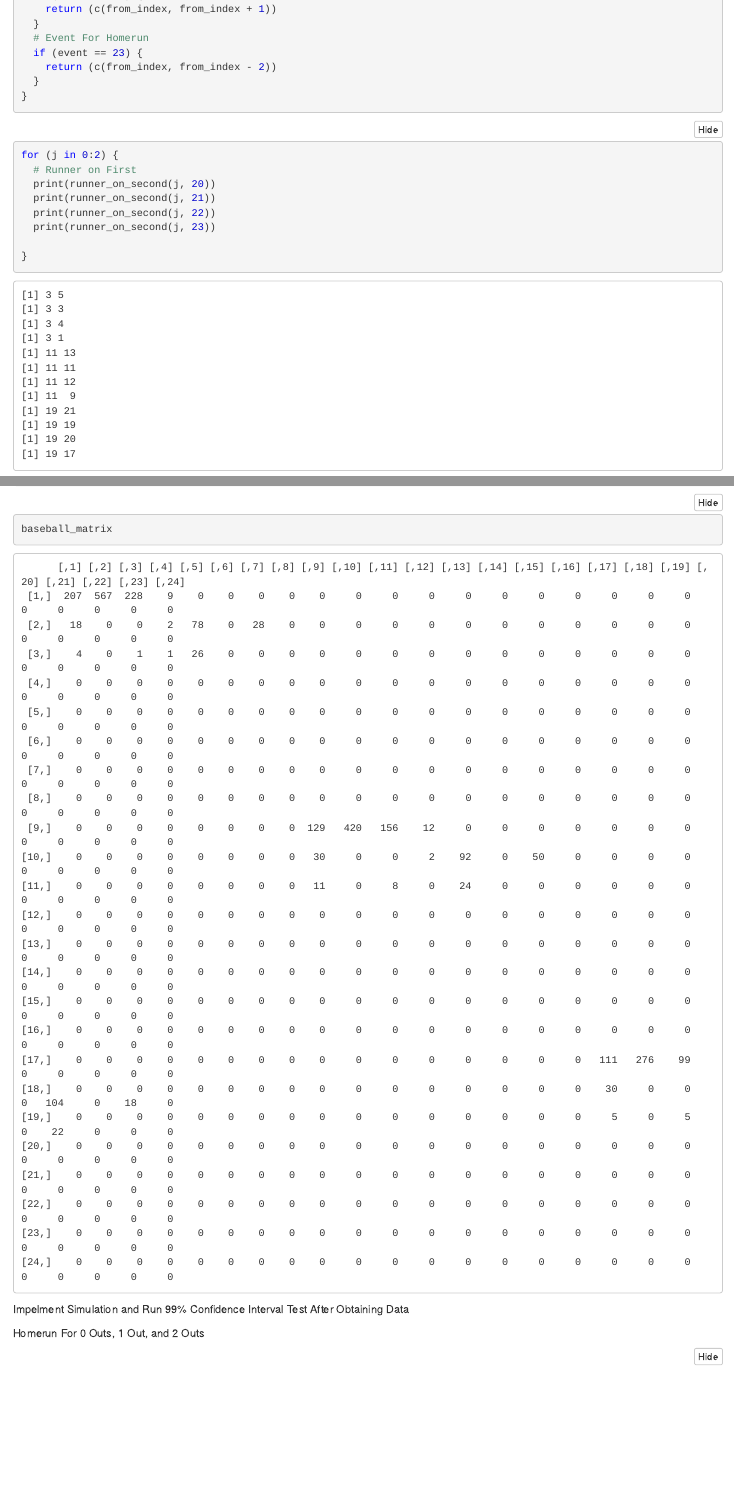
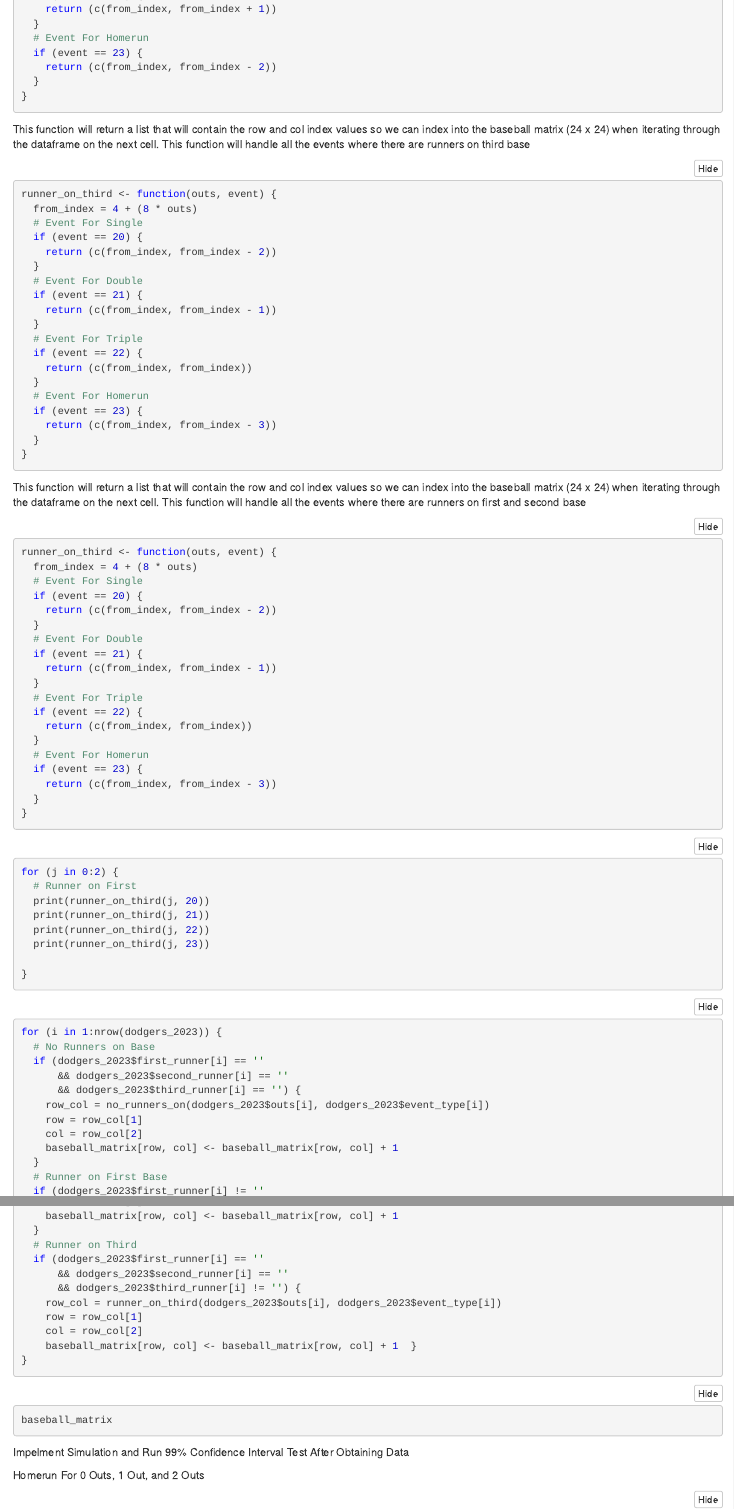
Before and after one commit to Rosman-Carino/Wii_Baseball_Markov_Chain, an R Markdown document (WiiSports_Baseball.Rmd): the page in a window 1100 px wide, from 4340 px down, and a second part further down, joined at a grey line. The pictures show the output file WiiSports_Baseball.nb.html that the author committed with the source, opened offline.

Commit message:
Adding updated code. Added helper functions to deal with runner on first, runner on second, and runnner on third. Need to continue with the rest of the bases states

````diff
--- a/WiiSports_Baseball.Rmd
+++ b/WiiSports_Baseball.Rmd
@@ -183,17 +183,68 @@ runner_on_second <- function(outs, event) {
   }
 }
 ```
+This function will return a list that will contain the row and col index values so
+we can index into the baseball matrix (24 x 24) when iterating through the
+dataframe on the next cell.
+This function will handle all the events where there are runners on third base
+```{r}
+runner_on_third <- function(outs, event) {
+  from_index = 4 + (8 * outs)
+  # Event For Single
+  if (event == 20) {
+    return (c(from_index, from_index - 2))
+  }
+  # Event For Double
+  if (event == 21) {
+    return (c(from_index, from_index - 1))
+  }
+  # Event For Triple
+  if (event == 22) {
+    return (c(from_index, from_index))
+  }
+  # Event For Homerun
+  if (event == 23) {
+    return (c(from_index, from_index - 3))
+  }
+}
+```
 
+This function will return a list that will contain the row and col index values so
+we can index into the baseball matrix (24 x 24) when iterating through the
+dataframe on the next cell.
+This function will handle all the events where there are runners on first
+and second base
+```{r}
+runner_on_third <- function(outs, event) {
+  from_index = 4 + (8 * outs)
+  # Event For Single
+  if (event == 20) {
+    return (c(from_index, from_index - 2))
+  }
+  # Event For Double
+  if (event == 21) {
+    return (c(from_index, from_index - 1))
+  }
+  # Event For Triple
+  if (event == 22) {
+    return (c(from_index, from_index))
+  }
+  # Event For Homerun
+  if (event == 23) {
+    return (c(from_index, from_index - 3))
+  }
+}
 
+```
 
 
 ```{r}
 for (j in 0:2) {
   # Runner on First
-  print(runner_on_second(j, 20))
-  print(runner_on_second(j, 21))
-  print(runner_on_second(j, 22))
-  print(runner_on_second(j, 23))
+  print(runner_on_third(j, 20))
+  print(runner_on_third(j, 21))
+  print(runner_on_third(j, 22))
+  print(runner_on_third(j, 23))
 
 }
 ```
@@ -227,6 +278,14 @@ for (i in 1:nrow(dodgers_2023)) {
     col = row_col[2]
     baseball_matrix[row, col] <- baseball_matrix[row, col] + 1
   }
+  # Runner on Third
+  if (dodgers_2023$first_runner[i] == ''
+      && dodgers_2023$second_runner[i] == ''
+      && dodgers_2023$third_runner[i] != '') {
+    row_col = runner_on_third(dodgers_2023$outs[i], dodgers_2023$event_type[i])
+    row = row_col[1]
+    col = row_col[2]
+    baseball_matrix[row, col] <- baseball_matrix[row, col] + 1  }
 }
 
 
````
Also changed, not shown: WiiSports_Baseball.nb.html.
